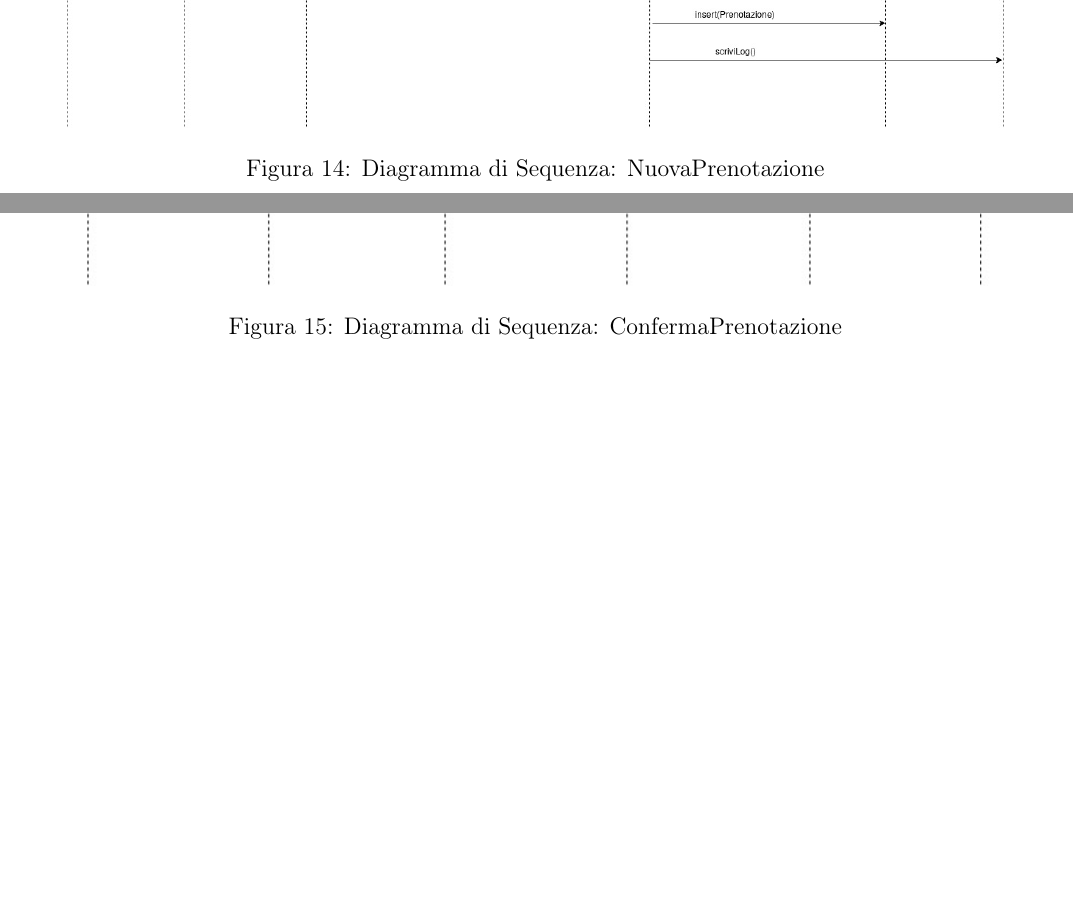
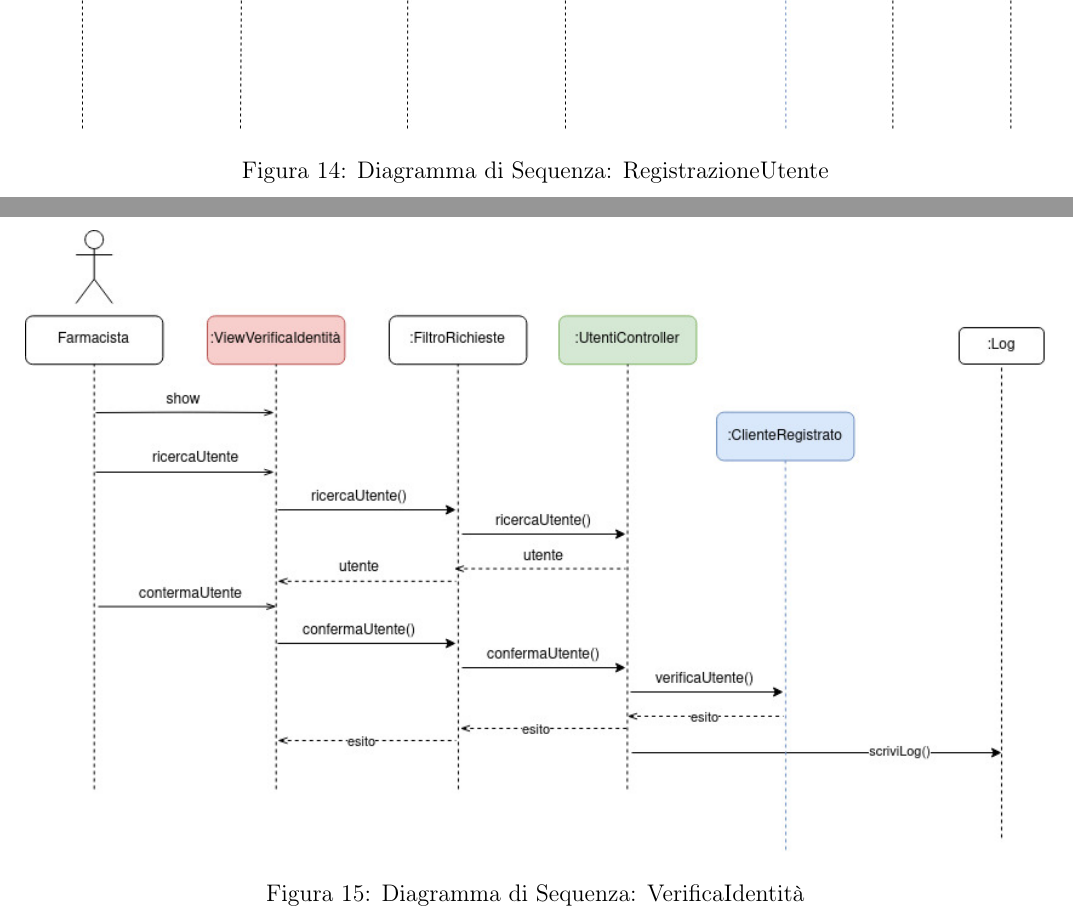
Before and after one commit to lnwor/farmabyte-doc, a LaTeX document (latex/FarmaByte.tex, which reads latex/progetto.tex): two parts of pages 52 and 53 of 55 before the commit and two parts of pages 51 and 52 of 56 after it, joined at a grey line, cut so that both start at the same text, the shorter picture padded with empty space. Compiled offline with pdfLaTeX.

Commit message:
fix sequenze progetto

```diff
--- a/latex/progetto.tex
+++ b/latex/progetto.tex
@@ -253,3 +253,7 @@ Si riportano di seguito i vari diagrammi di sequenza, aggiornati rispetto a quel
 
 \textit{Registrazione Utente}
 
+\begin{figure}[h!]
+    \begin{center}
+        \includegraphics[width=\textwidth]{immagini/Interazione-RegistrazioneUtente-progettaz.jpg}
+        \caption{Diagramma di Sequenza: RegistrazioneUtente}
@@ -256,3 +265,10 @@ Si riportano di seguito i vari diagrammi di sequenza, aggiornati rispetto a quel
+\begin{figure}[h!]
+    \begin{center}
+        \includegraphics[width=\textwidth]{immagini/Interazione-VerificaIdentità-progettaz.jpg}
+        \caption{Diagramma di Sequenza: VerificaIdentità}
+    \end{center}
+\end{figure}
+
 \newpage
 
 \begin{figure}[h!]
```
Also changed, not shown: latex/FarmaByte.pdf, latex/immagini/Interazione-RegistrazioneUtente-progettaz.jpg (added), latex/immagini/Interazione-VerificaIdentità-progettaz.jpg (added), latex/progetto.tex (5 more changed lines), 1 other file.
